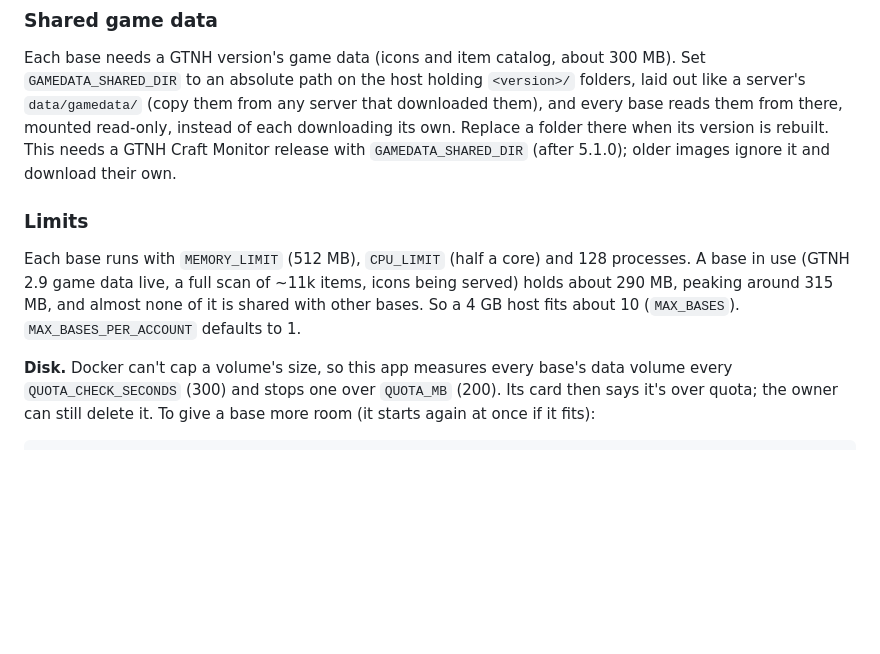
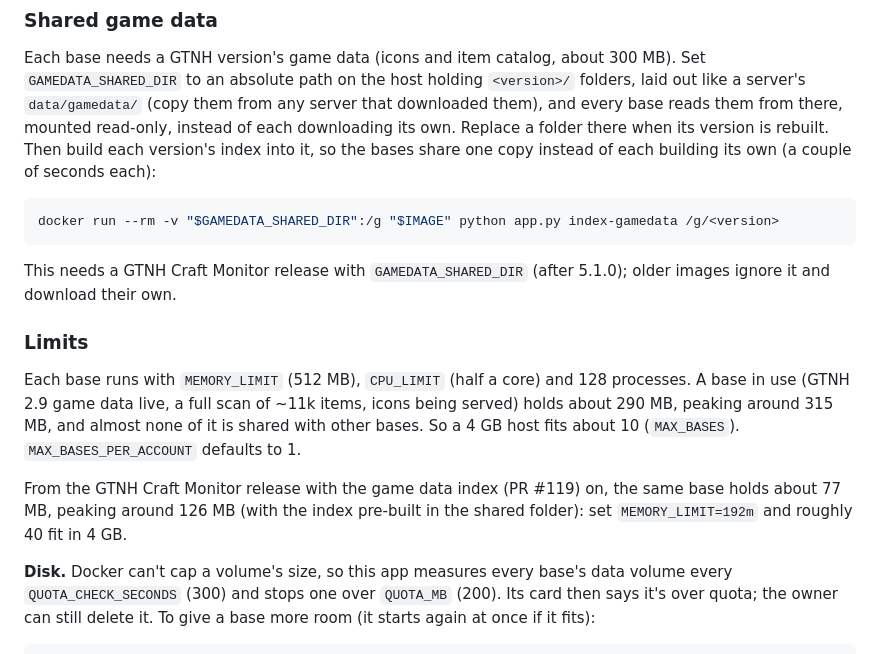
Before and after one commit to Maselkov/gcm-hosting, a Markdown page: README.md, the part around the change. Rendered like a GitHub page; blank space fills up the shorter version.

Commit message:
README: pre-build the shared game data index; memory after the index release
Co-Authored-By: Claude Opus 5.5 <noreply@anthropic.com>

````diff
--- a/README.md
+++ b/README.md
@@ -34,6 +34,12 @@ holding `<version>/` folders, laid out like a server's
 `data/gamedata/` (copy them from any server that downloaded them), and
 every base reads them from there, mounted read-only, instead of each
 downloading its own. Replace a folder there when its version is rebuilt.
+Then build each version's index into it, so the bases share one copy
+instead of each building its own (a couple of seconds each):
+
+```bash
+docker run --rm -v "$GAMEDATA_SHARED_DIR":/g "$IMAGE" python app.py index-gamedata /g/<version>
+```
 This needs a GTNH Craft Monitor release with `GAMEDATA_SHARED_DIR`
 (after 5.1.0); older images ignore it and download their own.
 
@@ -44,6 +50,11 @@ and 128 processes. A base in use (GTNH 2.9 game data live, a full scan
 of ~11k items, icons being served) holds about 290 MB, peaking around
 315 MB, and almost none of it is shared with other bases. So a 4 GB host
 fits about 10 (`MAX_BASES`). `MAX_BASES_PER_ACCOUNT` defaults to 1.
+
+From the GTNH Craft Monitor release with the game data index (PR #119)
+on, the same base holds about 77 MB, peaking around 126 MB (with the
+index pre-built in the shared folder): set `MEMORY_LIMIT=192m` and
+roughly 40 fit in 4 GB.
 
 **Disk.** Docker can't cap a volume's size, so this app measures every
 base's data volume every `QUOTA_CHECK_SECONDS` (300) and stops one over
````
